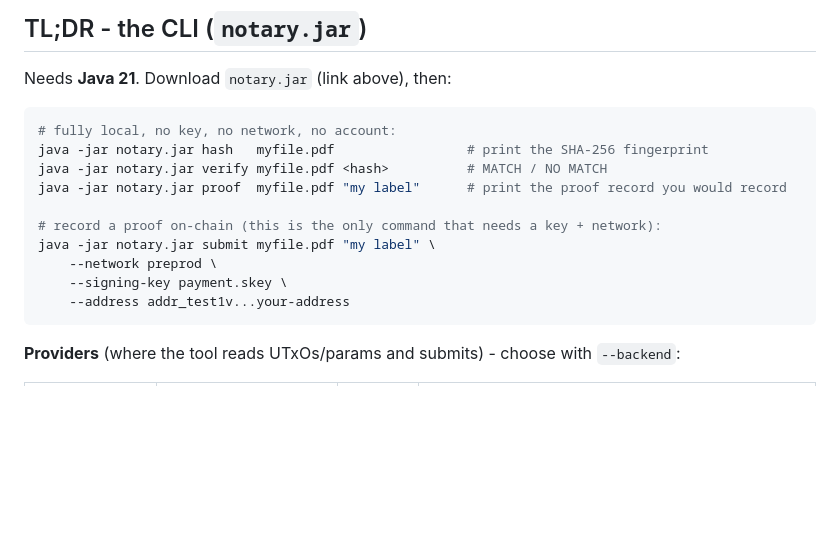
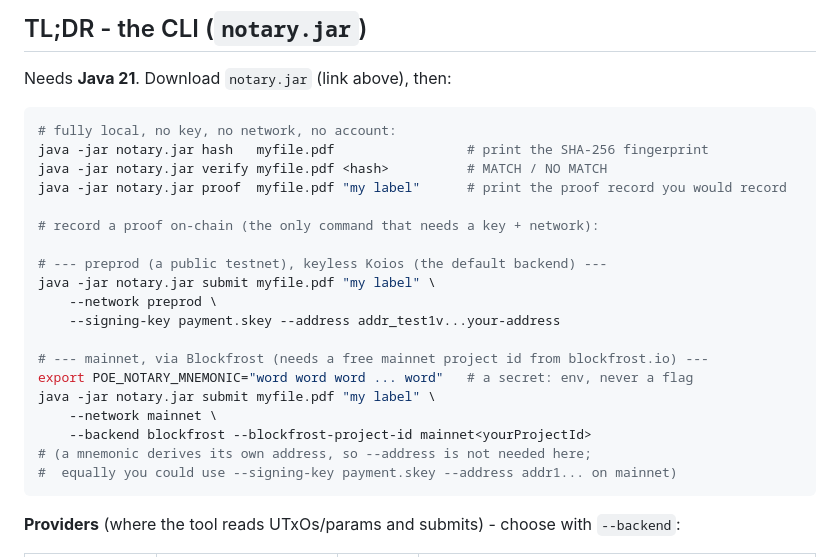
Before and after one commit to ArturWieczorek/proof-of-existence, a Markdown page: README.md, the part around the change. Drawn GitHub-style; blank space fills up the shorter version.

Commit message:
docs(readme): add explicit preprod-keyless-Koios and mainnet-Blockfrost submit examples to TL;DR

````diff
--- a/README.md
+++ b/README.md
@@ -76,11 +76,20 @@ java -jar notary.jar hash   myfile.pdf                 # print the SHA-256 finge
 java -jar notary.jar verify myfile.pdf <hash>          # MATCH / NO MATCH
 java -jar notary.jar proof  myfile.pdf "my label"      # print the proof record you would record
 
-# record a proof on-chain (this is the only command that needs a key + network):
+# record a proof on-chain (the only command that needs a key + network):
+
+# --- preprod (a public testnet), keyless Koios (the default backend) ---
 java -jar notary.jar submit myfile.pdf "my label" \
     --network preprod \
-    --signing-key payment.skey \
-    --address addr_test1v...your-address
+    --signing-key payment.skey --address addr_test1v...your-address
+
+# --- mainnet, via Blockfrost (needs a free mainnet project id from blockfrost.io) ---
+export POE_NOTARY_MNEMONIC="word word word ... word"   # a secret: env, never a flag
+java -jar notary.jar submit myfile.pdf "my label" \
+    --network mainnet \
+    --backend blockfrost --blockfrost-project-id mainnet<yourProjectId>
+# (a mnemonic derives its own address, so --address is not needed here;
+#  equally you could use --signing-key payment.skey --address addr1... on mainnet)
 ```
 
 **Providers** (where the tool reads UTxOs/params and submits) - choose with `--backend`:
````
